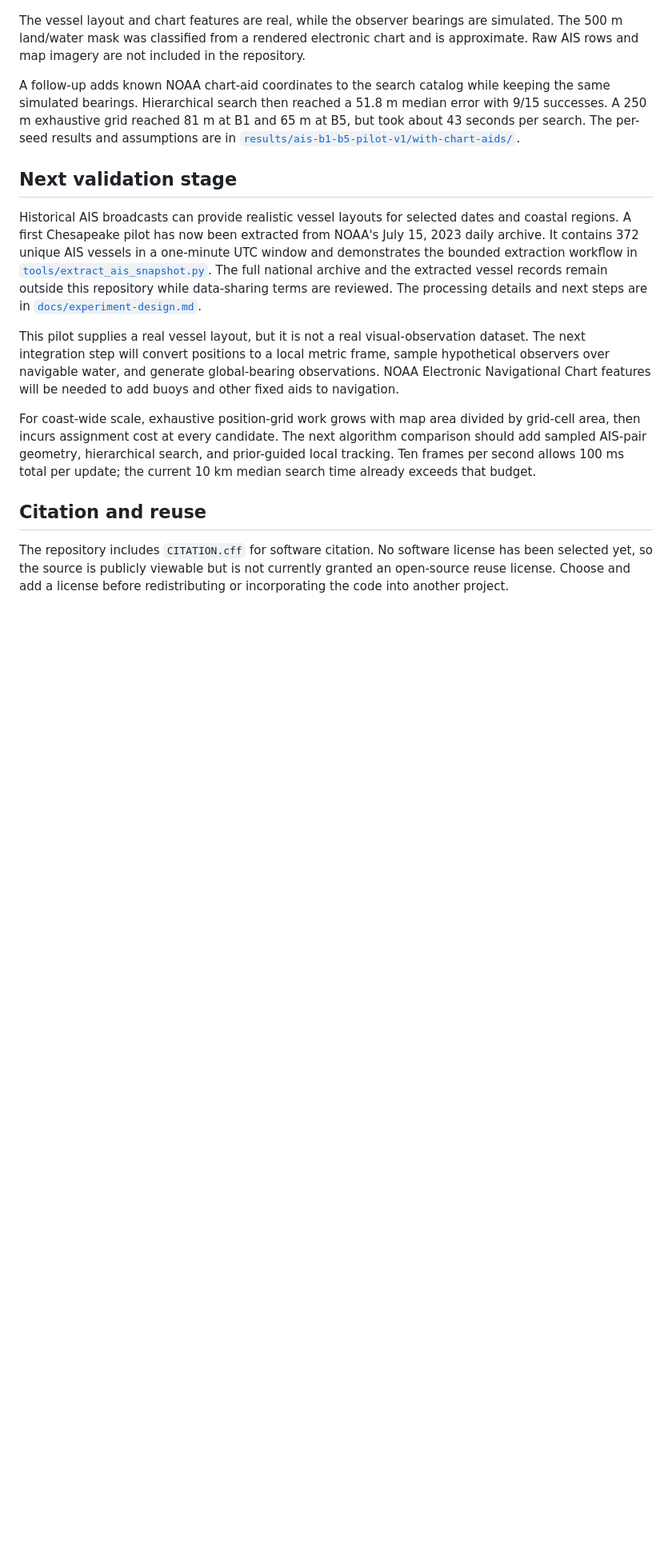
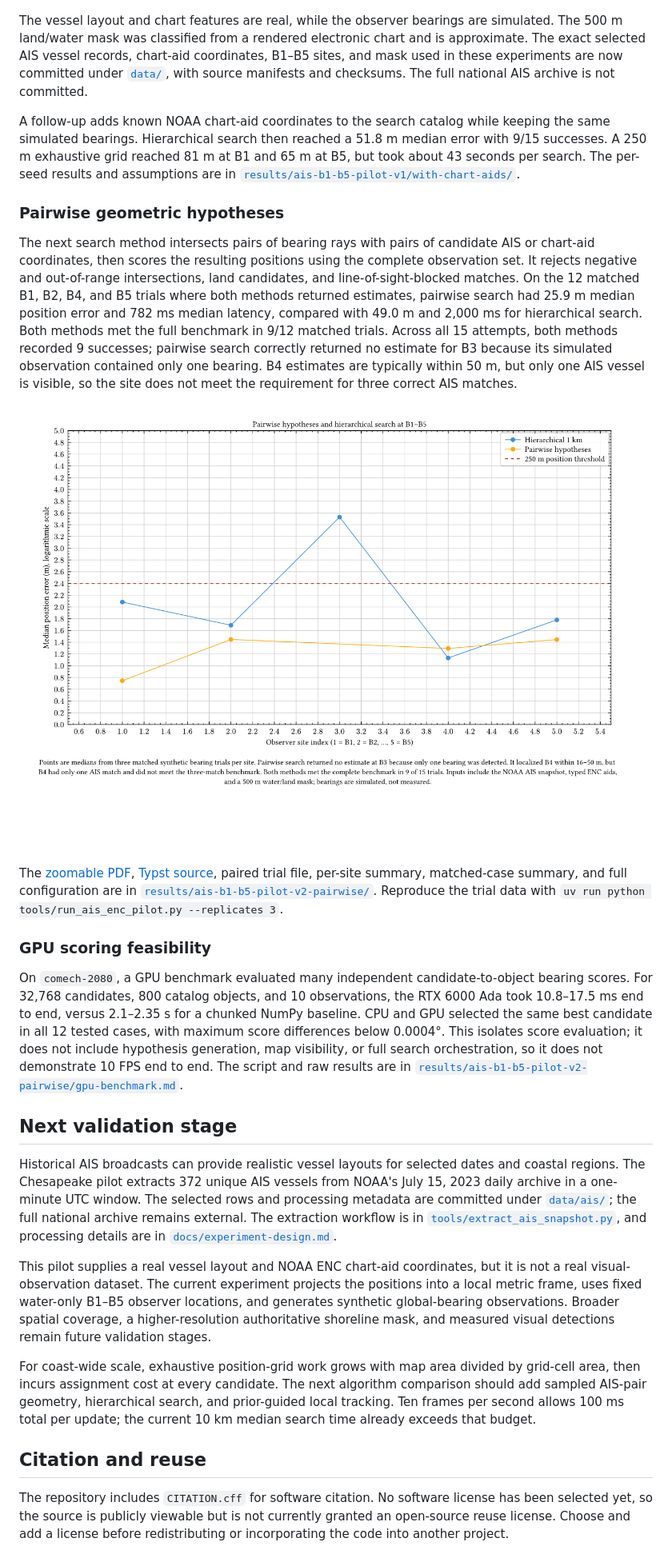
Before and after one commit to j-vaught/bearing-only-maritime-localization, a Markdown page: README.md, the part around the change. Shown: that part at 80% size. Rendered like a GitHub page; pictures changed too: docs/figures/pairwise-search-comparison.png (added); blank space fills up the shorter version.

Commit message:
Add pairwise AIS aided localization benchmark

```diff
--- a/README.md
+++ b/README.md
@@ -84,15 +84,27 @@ The next figure zooms in on B1 and B5 for the first paired 10 km trial. Each pan
 
 ![B1 and B5 true locations and search estimates, with local ±2 km views.](docs/figures/b1-b5-estimate-comparison.png)
 
-The vessel layout and chart features are real, while the observer bearings are simulated. The 500 m land/water mask was classified from a rendered electronic chart and is approximate. Raw AIS rows and map imagery are not included in the repository.
+The vessel layout and chart features are real, while the observer bearings are simulated. The 500 m land/water mask was classified from a rendered electronic chart and is approximate. The exact selected AIS vessel records, chart-aid coordinates, B1–B5 sites, and mask used in these experiments are now committed under [`data/`](data/), with source manifests and checksums. The full national AIS archive is not committed.
 
 A follow-up adds known NOAA chart-aid coordinates to the search catalog while keeping the same simulated bearings. Hierarchical search then reached a 51.8 m median error with 9/15 successes. A 250 m exhaustive grid reached 81 m at B1 and 65 m at B5, but took about 43 seconds per search. The per-seed results and assumptions are in [`results/ais-b1-b5-pilot-v1/with-chart-aids/`](results/ais-b1-b5-pilot-v1/with-chart-aids/).
 
+### Pairwise geometric hypotheses
+
+The next search method intersects pairs of bearing rays with pairs of candidate AIS or chart-aid coordinates, then scores the resulting positions using the complete observation set. It rejects negative and out-of-range intersections, land candidates, and line-of-sight-blocked matches. On the 12 matched B1, B2, B4, and B5 trials where both methods returned estimates, pairwise search had 25.9 m median position error and 782 ms median latency, compared with 49.0 m and 2,000 ms for hierarchical search. Both methods met the full benchmark in 9/12 matched trials. Across all 15 attempts, both methods recorded 9 successes; pairwise search correctly returned no estimate for B3 because its simulated observation contained only one bearing. B4 estimates are typically within 50 m, but only one AIS vessel is visible, so the site does not meet the requirement for three correct AIS matches.
+
+![Pairwise and hierarchical median position errors at B1–B5.](docs/figures/pairwise-search-comparison.png)
+
+The [zoomable PDF](docs/figures/pairwise-search-comparison.pdf), [Typst source](figures/pairwise-search-comparison.typ), paired trial file, per-site summary, matched-case summary, and full configuration are in [`results/ais-b1-b5-pilot-v2-pairwise/`](results/ais-b1-b5-pilot-v2-pairwise/). Reproduce the trial data with `uv run python tools/run_ais_enc_pilot.py --replicates 3`.
+
+### GPU scoring feasibility
+
+On `comech-2080`, a GPU benchmark evaluated many independent candidate-to-object bearing scores. For 32,768 candidates, 800 catalog objects, and 10 observations, the RTX 6000 Ada took 10.8–17.5 ms end to end, versus 2.1–2.35 s for a chunked NumPy baseline. CPU and GPU selected the same best candidate in all 12 tested cases, with maximum score differences below 0.0004°. This isolates score evaluation; it does not include hypothesis generation, map visibility, or full search orchestration, so it does not demonstrate 10 FPS end to end. The script and raw results are in [`results/ais-b1-b5-pilot-v2-pairwise/gpu-benchmark.md`](results/ais-b1-b5-pilot-v2-pairwise/gpu-benchmark.md).
+
 ## Next validation stage
 
-Historical AIS broadcasts can provide realistic vessel layouts for selected dates and coastal regions. A first Chesapeake pilot has now been extracted from NOAA's July 15, 2023 daily archive. It contains 372 unique AIS vessels in a one-minute UTC window and demonstrates the bounded extraction workflow in [`tools/extract_ais_snapshot.py`](tools/extract_ais_snapshot.py). The full national archive and the extracted vessel records remain outside this repository while data-sharing terms are reviewed. The processing details and next steps are in [`docs/experiment-design.md`](docs/experiment-design.md).
+Historical AIS broadcasts can provide realistic vessel layouts for selected dates and coastal regions. The Chesapeake pilot extracts 372 unique AIS vessels from NOAA's July 15, 2023 daily archive in a one-minute UTC window. The selected rows and processing metadata are committed under [`data/ais/`](data/ais/); the full national archive remains external. The extraction workflow is in [`tools/extract_ais_snapshot.py`](tools/extract_ais_snapshot.py), and processing details are in [`docs/experiment-design.md`](docs/experiment-design.md).
 
-This pilot supplies a real vessel layout, but it is not a real visual-observation dataset. The next integration step will convert positions to a local metric frame, sample hypothetical observers over navigable water, and generate global-bearing observations. NOAA Electronic Navigational Chart features will be needed to add buoys and other fixed aids to navigation.
+This pilot supplies a real vessel layout and NOAA ENC chart-aid coordinates, but it is not a real visual-observation dataset. The current experiment projects the positions into a local metric frame, uses fixed water-only B1–B5 observer locations, and generates synthetic global-bearing observations. Broader spatial coverage, a higher-resolution authoritative shoreline mask, and measured visual detections remain future validation stages.
 
 For coast-wide scale, exhaustive position-grid work grows with map area divided by grid-cell area, then incurs assignment cost at every candidate. The next algorithm comparison should add sampled AIS-pair geometry, hierarchical search, and prior-guided local tracking. Ten frames per second allows 100 ms total per update; the current 10 km median search time already exceeds that budget.
 
```
Also changed, not shown: results/ais-b1-b5-pilot-v2-pairwise/README.md (added, +22 -0 lines), 13 other files.
